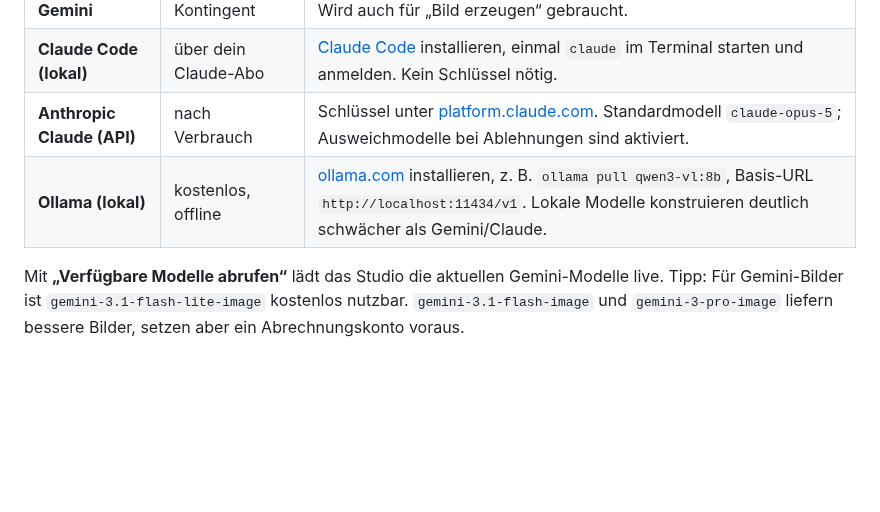
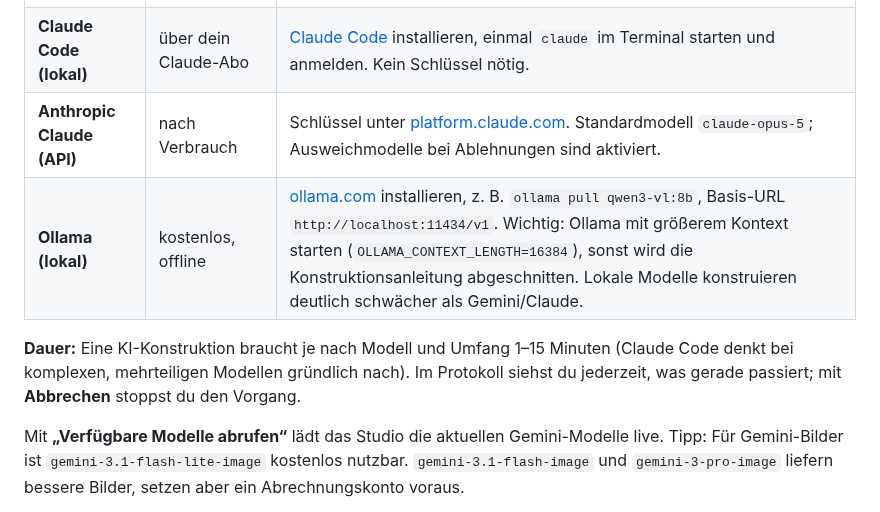
Before and after one commit to Morii95/Morii.ink.hamm, a Markdown page: scad-studio/README.md, the part around one of its changes. Drawn GitHub-style; blank space fills up the shorter version.

```diff
--- a/scad-studio/README.md
+++ b/scad-studio/README.md
@@ -56,7 +65,11 @@ Du brauchst **eine** der folgenden Möglichkeiten:
 | **Google Gemini** | kostenloses Kontingent | Schlüssel unter [aistudio.google.com/apikey](https://aistudio.google.com/apikey) erstellen und einfügen. Wird auch für „Bild erzeugen“ gebraucht. |
 | **Claude Code (lokal)** | über dein Claude-Abo | [Claude Code](https://claude.com/claude-code) installieren, einmal `claude` im Terminal starten und anmelden. Kein Schlüssel nötig. |
 | **Anthropic Claude (API)** | nach Verbrauch | Schlüssel unter [platform.claude.com](https://platform.claude.com). Standardmodell `claude-opus-5`; Ausweichmodelle bei Ablehnungen sind aktiviert. |
-| **Ollama (lokal)** | kostenlos, offline | [ollama.com](https://ollama.com) installieren, z. B. `ollama pull qwen3-vl:8b`, Basis-URL `http://localhost:11434/v1`. Lokale Modelle konstruieren deutlich schwächer als Gemini/Claude. |
+| **Ollama (lokal)** | kostenlos, offline | [ollama.com](https://ollama.com) installieren, z. B. `ollama pull qwen3-vl:8b`, Basis-URL `http://localhost:11434/v1`. Wichtig: Ollama mit größerem Kontext starten (`OLLAMA_CONTEXT_LENGTH=16384`), sonst wird die Konstruktionsanleitung abgeschnitten. Lokale Modelle konstruieren deutlich schwächer als Gemini/Claude. |
+
+**Dauer:** Eine KI-Konstruktion braucht je nach Modell und Umfang 1–15 Minuten (Claude Code denkt bei
+komplexen, mehrteiligen Modellen gründlich nach). Im Protokoll siehst du jederzeit, was gerade passiert;
+mit **Abbrechen** stoppst du den Vorgang.
 
 Mit **„Verfügbare Modelle abrufen“** lädt das Studio die aktuellen Gemini-Modelle live.
 Tipp: Für Gemini-Bilder ist `gemini-3.1-flash-lite-image` kostenlos nutzbar. `gemini-3.1-flash-image`
```
Also changed, not shown: other parts of scad-studio/README.md (+9 -0 lines), scad-studio/docs/lampe-druckteile.jpg (added), scad-studio/docs/lampe-steh-explosion.jpg (added), scad-studio/docs/lampe-tisch.jpg (added), scad-studio/docs/studio-druckteil.jpg (added), scad-studio/docs/studio-pruefbericht.jpg (added), 14 other files.
